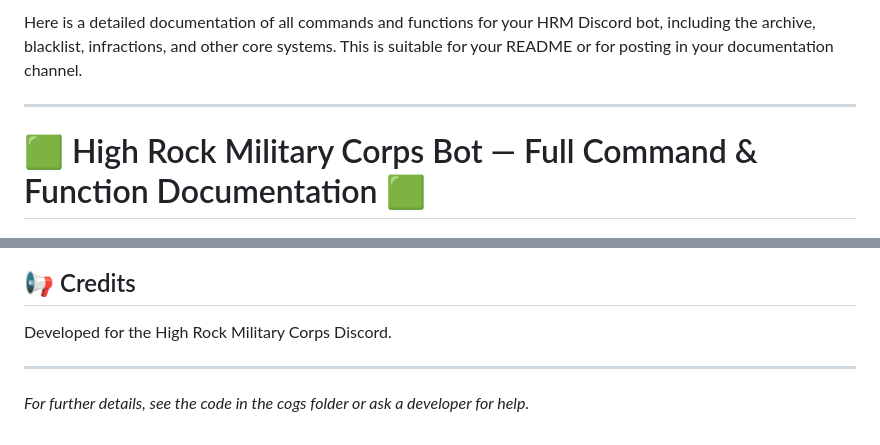
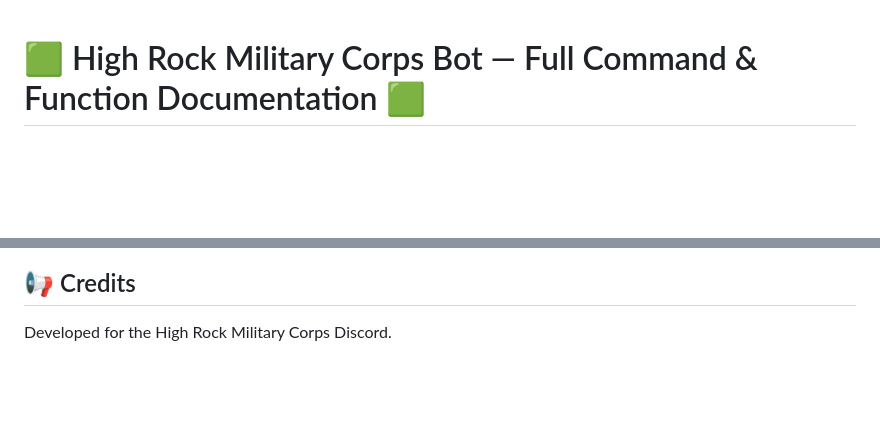
Before and after one commit to pilotakeksz/HRM-Utilities, a Markdown page: README.md, 2 parts joined by grey strips. Rendered like a GitHub page; blank space fills up the shorter version.

Commit message:
Documentation

```diff
--- a/README.md
+++ b/README.md
@@ -1,6 +1,4 @@
-Here is a detailed documentation of all commands and functions for your HRM Discord bot, including the archive, blacklist, infractions, and other core systems. This is suitable for your README or for posting in your documentation channel.
 
----
 
 # 🟩 High Rock Military Corps Bot — Full Command & Function Documentation 🟩
 
@@ -190,7 +188,3 @@ If you encounter issues, check:
 ## 📢 Credits
 
 Developed for the High Rock Military Corps Discord.
-
----
-
-*For further details, see the code in the cogs folder or ask a developer for help.*
```
